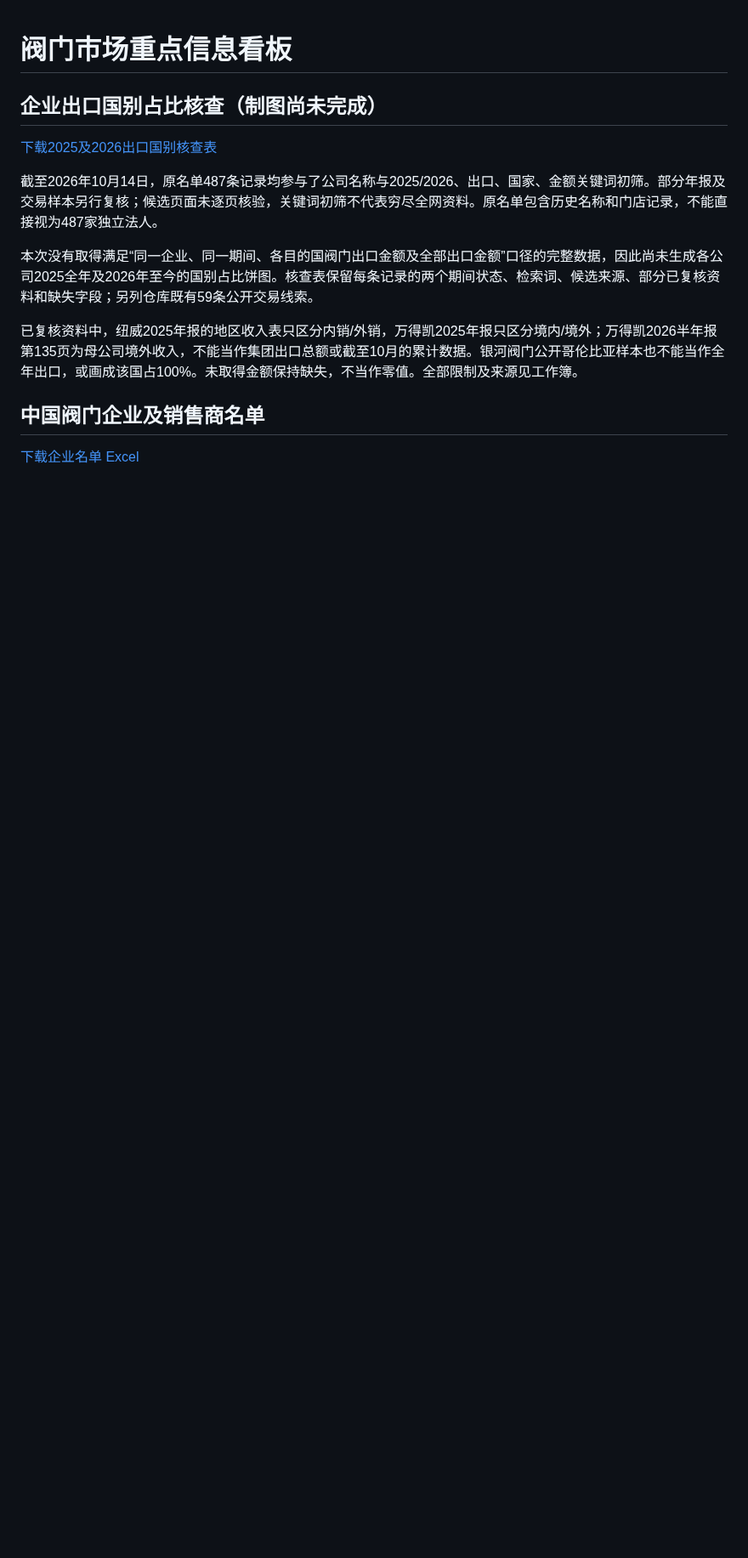
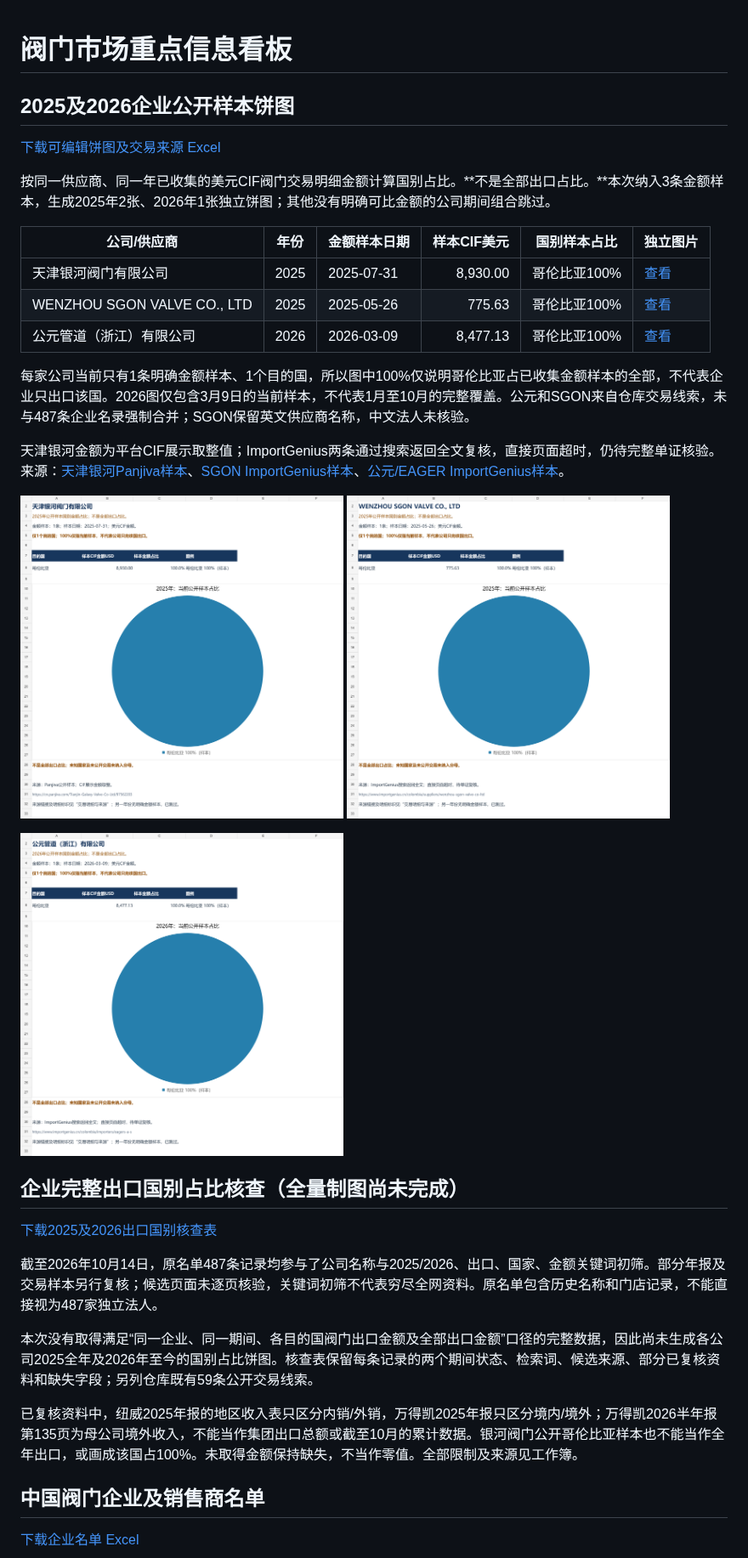
Before and after one commit to ki1p/alex-lin, a Markdown page: README.md, the part around the change. Shown at 85% size. Drawn GitHub-style; pictures changed too: sample-charts/2025_SGON_样本饼图.png (added), sample-charts/2025_天津银河_样本饼图.png (added), sample-charts/2026_公元管道_样本饼图.png (added); blank space fills up the shorter version.

Commit message:
Add company country-share pies for public 2025 and 2026 samples

```diff
--- a/README.md
+++ b/README.md
@@ -1,6 +1,26 @@
 # 阀门市场重点信息看板
 
-## 企业出口国别占比核查（制图尚未完成）
+## 2025及2026企业公开样本饼图
+
+[下载可编辑饼图及交易来源 Excel](./阀门企业_2025及2026公开样本占比饼图.xlsx)
+
+按同一供应商、同一年已收集的美元CIF阀门交易明细金额计算国别占比。**不是全部出口占比。**本次纳入3条金额样本，生成2025年2张、2026年1张独立饼图；其他没有明确可比金额的公司期间组合跳过。
+
+| 公司/供应商 | 年份 | 金额样本日期 | 样本CIF美元 | 国别样本占比 | 独立图片 |
+| --- | --- | --- | ---: | --- | --- |
+| 天津银河阀门有限公司 | 2025 | 2025-07-31 | 8,930.00 | 哥伦比亚100% | [查看](./sample-charts/2025_天津银河_样本饼图.png) |
+| WENZHOU SGON VALVE CO., LTD | 2025 | 2025-05-26 | 775.63 | 哥伦比亚100% | [查看](./sample-charts/2025_SGON_样本饼图.png) |
+| 公元管道（浙江）有限公司 | 2026 | 2026-03-09 | 8,477.13 | 哥伦比亚100% | [查看](./sample-charts/2026_公元管道_样本饼图.png) |
+
+每家公司当前只有1条明确金额样本、1个目的国，所以图中100%仅说明哥伦比亚占已收集金额样本的全部，不代表企业只出口该国。2026图仅包含3月9日的当前样本，不代表1月至10月的完整覆盖。公元和SGON来自仓库交易线索，未与487条企业名录强制合并；SGON保留英文供应商名称，中文法人未核验。
+
+天津银河金额为平台CIF展示取整值；ImportGenius两条通过搜索返回全文复核，直接页面超时，仍待完整单证核验。来源：[天津银河Panjiva样本](https://cn.panjiva.com/Tianjin-Galaxy-Valve-Co-Ltd/97562203)、[SGON ImportGenius样本](https://www.importgenius.cn/colombia/suppliers/wenzhou-sgon-valve-co-ltd)、[公元/EAGER ImportGenius样本](https://www.importgenius.cn/colombia/importers/eagers-a-s)。
+
+<img src="sample-charts/2025_天津银河_样本饼图.png" alt="天津银河2025公开样本饼图，不是全部出口占比" width="380"> <img src="sample-charts/2025_SGON_样本饼图.png" alt="SGON2025公开样本饼图，不是全部出口占比" width="380">
+
+<img src="sample-charts/2026_公元管道_样本饼图.png" alt="公元管道2026公开样本饼图，不是全部出口占比" width="380">
+
+## 企业完整出口国别占比核查（全量制图尚未完成）
 
 [下载2025及2026出口国别核查表](./阀门企业出口国别核查_2025及2026.xlsx)
 
```
Also changed, not shown: 1 other file.
